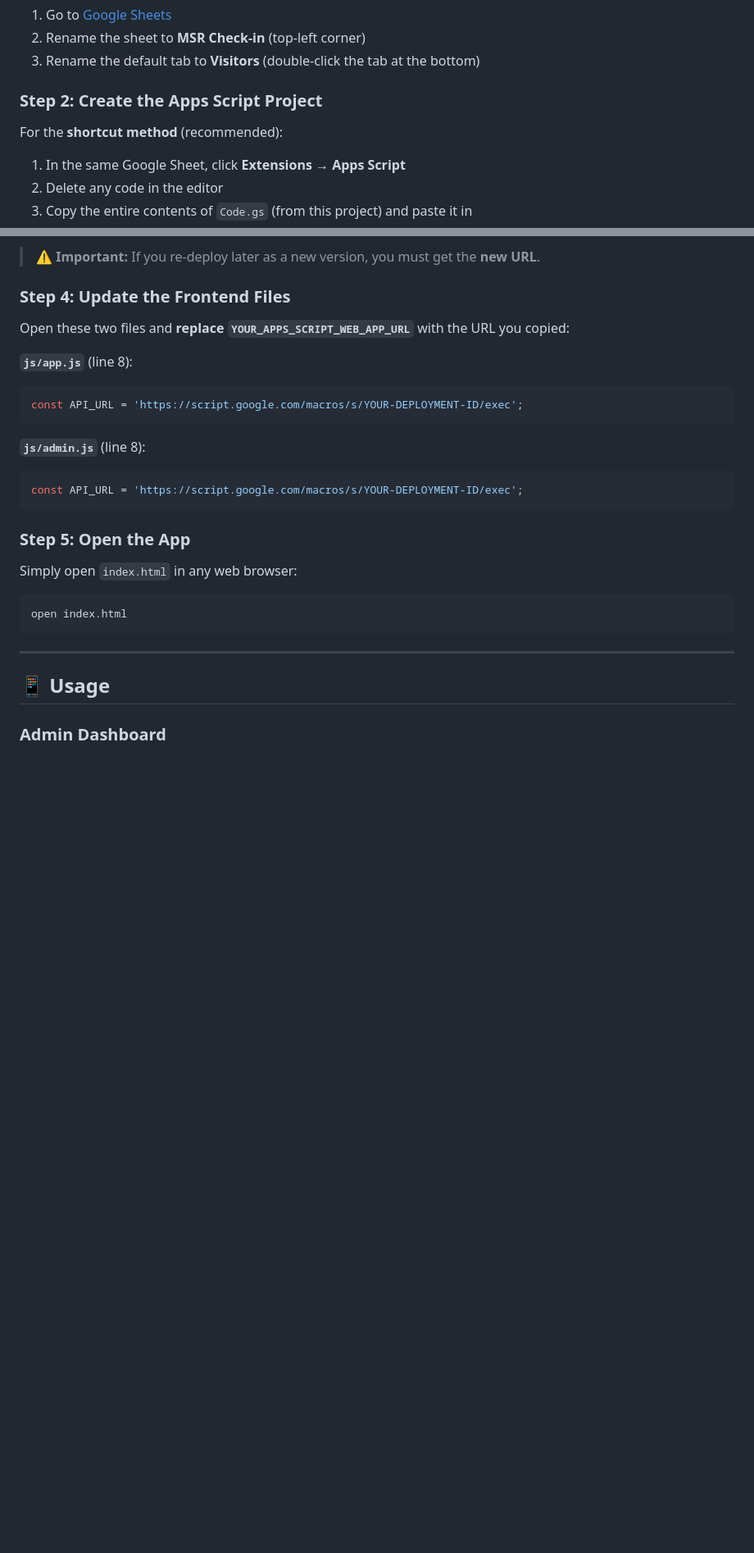
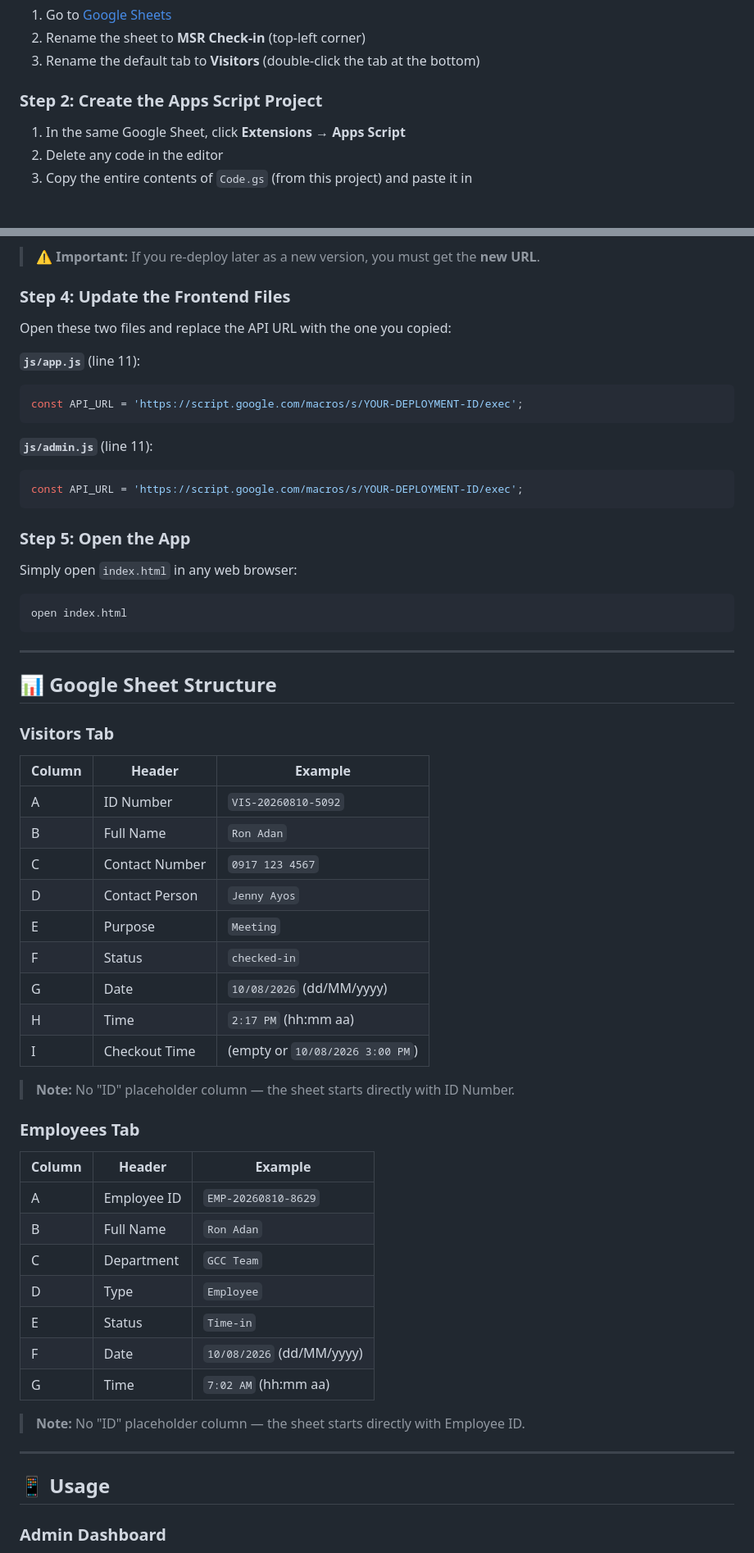
Before and after one commit to MSR-Admin/MSR-Check-in, a Markdown page: README.md, 2 parts joined by grey strips. Shown at 82% size. Drawn GitHub-style; blank space fills up the shorter version.

Commit message:
Update README with current sheet structure, troubleshooting, and setup docs

````diff
--- a/README.md
+++ b/README.md
@@ -24,7 +25,6 @@ A **modern, professional check-in system** with a sleek glassmorphism UI and Goo
 
 ### Step 2: Create the Apps Script Project
 
-For the **shortcut method** (recommended):
 1. In the same Google Sheet, click **Extensions → Apps Script**
 2. Delete any code in the editor
 3. Copy the entire contents of `Code.gs` (from this project) and paste it in
@@ -58,14 +58,14 @@ For the **shortcut method** (recommended):
 
 ### Step 4: Update the Frontend Files
 
-Open these two files and **replace `YOUR_APPS_SCRIPT_WEB_APP_URL`** with the URL you copied:
+Open these two files and replace the API URL with the one you copied:
 
-**`js/app.js`** (line 8):
+**`js/app.js`** (line 11):
 ```js
 const API_URL = 'https://script.google.com/macros/s/YOUR-DEPLOYMENT-ID/exec';
 ```
 
-**`js/admin.js`** (line 8):
+**`js/admin.js`** (line 11):
 ```js
 const API_URL = 'https://script.google.com/macros/s/YOUR-DEPLOYMENT-ID/exec';
 ```
@@ -77,6 +77,40 @@ Simply open `index.html` in any web browser:
 ```bash
 open index.html
 ```
+
+---
+
+## 📊 Google Sheet Structure
+
+### Visitors Tab
+
+| Column | Header | Example |
+|--------|--------|---------|
+| A | ID Number | `VIS-20260810-5092` |
+| B | Full Name | `Ron Adan` |
+| C | Contact Number | `0917 123 4567` |
+| D | Contact Person | `Jenny Ayos` |
+| E | Purpose | `Meeting` |
+| F | Status | `checked-in` |
+| G | Date | `10/08/2026` (dd/MM/yyyy) |
+| H | Time | `2:17 PM` (hh:mm aa) |
+| I | Checkout Time | (empty or `10/08/2026 3:00 PM`) |
+
+> **Note:** No "ID" placeholder column — the sheet starts directly with ID Number.
+
+### Employees Tab
+
+| Column | Header | Example |
+|--------|--------|---------|
+| A | Employee ID | `EMP-20260810-8629` |
+| B | Full Name | `Ron Adan` |
+| C | Department | `GCC Team` |
+| D | Type | `Employee` |
+| E | Status | `Time-in` |
+| F | Date | `10/08/2026` (dd/MM/yyyy) |
+| G | Time | `7:02 AM` (hh:mm aa) |
+
+> **Note:** No "ID" placeholder column — the sheet starts directly with Employee ID.
 
 ---
 
````
Also changed, not shown: other parts of README.md (+30 -4 lines).
